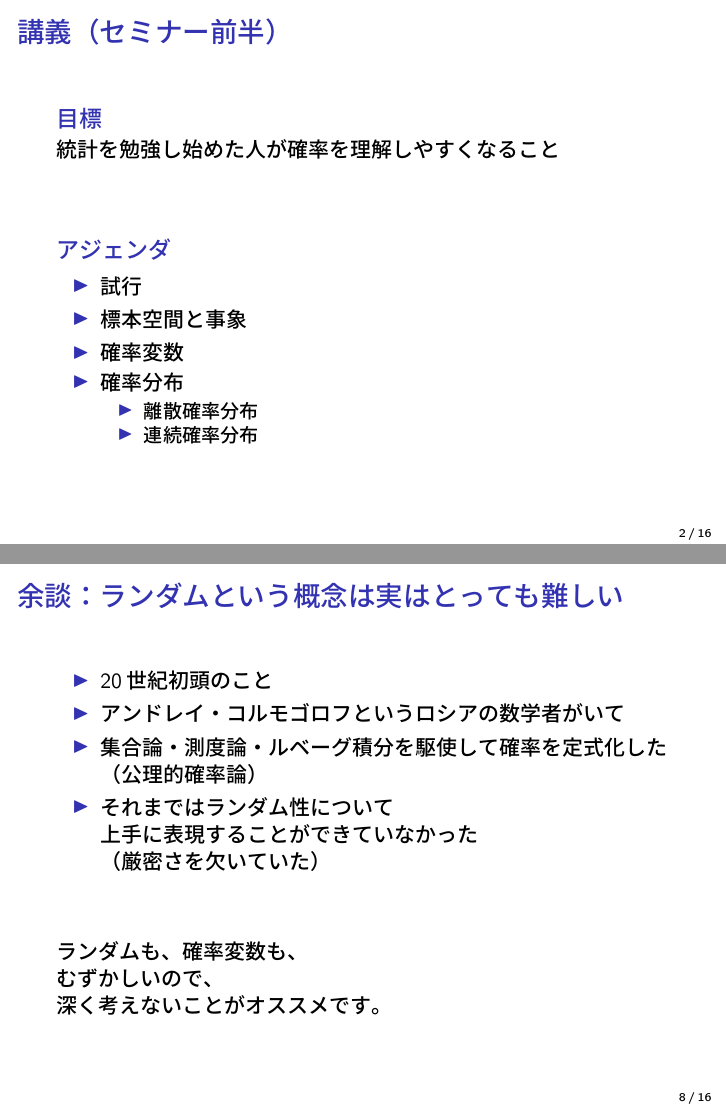
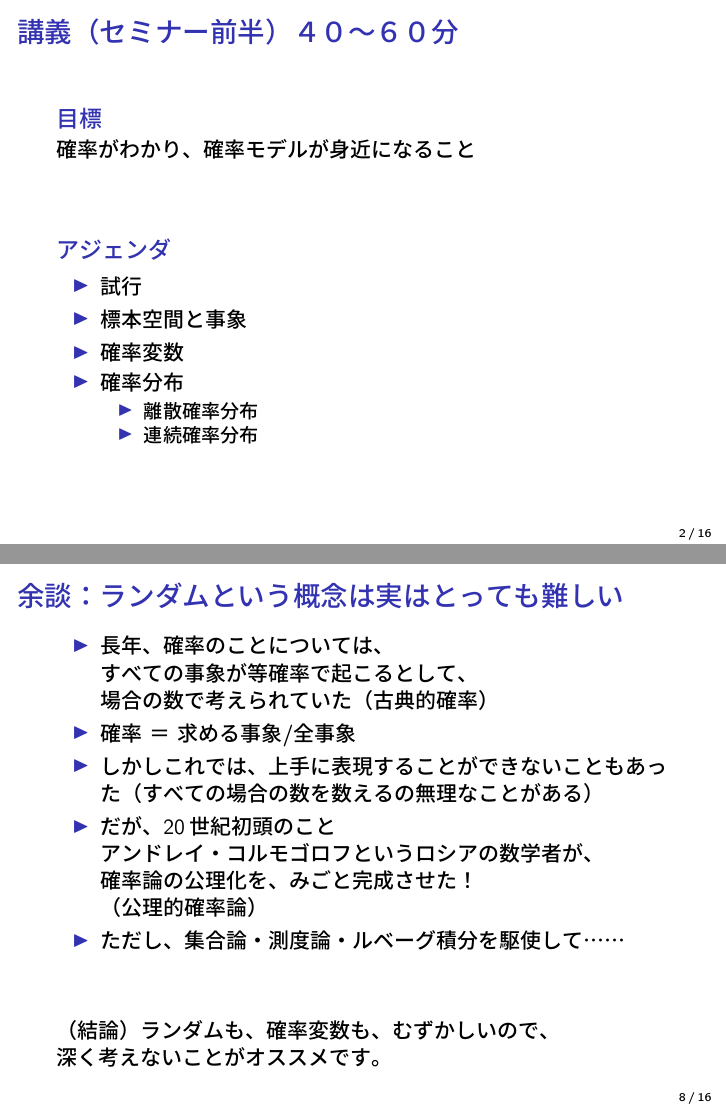
Before and after one commit to nepia271/beamer-statmodel-02, LaTeX slides (main.tex): pages 2 and 8 of 16 before the commit and pages 4 and 45 of 79 after it, joined at a grey line. The pictures show the PDF file main.pdf that the author committed with the source.

Commit message:
ポーズ入れ、内容更新

```diff
--- a/main.tex
+++ b/main.tex
@@ -57,11 +57,12 @@
 
 
 %--------------------------------%
-\begin{frame}{講義（セミナー前半）}
+\begin{frame}{講義（セミナー前半）４０〜６０分}\pause
 
 \begin{block}{目標}
-    統計を勉強し始めた人が確率を理解しやすくなること
+    確率がわかり、確率モデルが身近になること
 \end{block}
+\pause
 
 \vskip 1cm
 
@@ -82,17 +83,17 @@
 
 
 %--------------------------------%
-\begin{frame}{全体の構成}
+\begin{frame}{全体の構成}\pause
 
 \begin{itemize}
-    \item なぜ「確率」が必要なのか？
-    \item 確率の用語整理
-    \item 確率変数とは？
-    \item 確率分布とは？
-    \item Pythonで確率分布の例を見る
+    \item なぜ「確率」が必要なのか？\pause
+    \item 確率の用語整理\pause
+    \item 確率変数とは？確率分布とは？\pause
+    \item Pythonで例を見る
         \begin{itemize}
         \item 離散確率分布
         \item 連続確率分布
+        \item 観測データの分布への収束
         \end{itemize}
 \end{itemize}
 
@@ -124,2 +133,3 @@
 \begin{itemize}
 
+    \item 一方「統計モデル」を使うモチベーションとして……\pause
@@ -133,21 +142,15 @@
         （「サンプル数が多いほど信頼できる」とは言うけれど？）
         \end{itemize}
 
+    \pause
     \item はたまた「統計モデリング」では……
+    \pause
         \begin{itemize}
         \item 実世界のデータから筋のよい「確率モデル」を記述したい
         \item そのモデルがどれくらい本当なのかを議論したい
         \end{itemize}
 
-    % \item 「不確かさ」を扱うためには「確率」が必要
-    %     \begin{itemize}
-    %     \item 観測されたデータを確率の面から「定量的に」議論するために必要
-    %     \end{itemize}
-
-    % \item >>>> では「確率」が必要です！
-    %     \begin{itemize}
-    %     \item 確率は用語を整理して把握することが大切です
-    %     \end{itemize}
+    \pause
 
 \end{itemize}
 
@@ -155 +160,4 @@
 
+\vskip 1cm
+データの背後について定量的に議論に解釈するためには、\\
+確率の知識が必須！
@@ -214,23 +219,30 @@
 
 
 %--------------------------------%
-\begin{frame}{余談：ランダムという概念は実はとっても難しい}
+\begin{frame}{余談：ランダムという概念は実はとっても難しい} \pause
 
 % ランダムの概念はどう発展してきたか
 % http://www2.odn.ne.jp/tadaki/miyabe2-lss2012.pdf
 
 \begin{itemize}
-    \item 20世紀初頭のこと
-    \item アンドレイ・コルモゴロフというロシアの数学者がいて
-    \item 集合論・測度論・ルベーグ積分を駆使して確率を定式化した\\
-    （公理的確率論）
-    \item それまではランダム性について\\上手に表現することができていなかった\\（厳密さを欠いていた）
+    \item 長年、確率のことについては、\\
+    すべての事象が等確率で起こるとして、\\
+    場合の数で考えられていた（古典的確率） \pause
+    \item 確率 ＝ 求める事象/全事象 \pause
+    \item しかしこれでは、上手に表現することができないこともあった
+    （すべての場合の数を数えるの無理なことがある） \pause
+
+    \item だが、20世紀初頭のこと \\ \pause
+    アンドレイ・コルモゴロフというロシアの数学者が、 \\
+    確率論の公理化を、みごと完成させた！\\
+    （公理的確率論） \pause
+
+    \item ただし、集合論・測度論・ルベーグ積分を駆使して……  \pause
 \end{itemize}
 
 \vskip 1cm
 
-ランダムも、確率変数も、\\
-むずかしいので、\\
+（結論）ランダムも、確率変数も、むずかしいので、\\
 深く考えないことがオススメです。
 
 % どうしても興味のある人はWikipediaで
@@ -264,24 +276,22 @@
 
 
 %--------------------------------%
-\begin{frame}{離散確率分布・連続確率分布}
+\begin{frame}{離散確率分布・連続確率分布} \pause
 
 \begin{itemize}
 
-    \item 離散確率分布とは？
+    \item 離散確率分布とは？ \pause
         \begin{itemize}
-        \item 確率変数$X$が\kenten{離散値}をとる場合の確率分布です
-        \item 例）コインの表裏、サイコロの出目
-        \item 一様分布
-        \item 二項分布
+        \item 確率変数$X$が\kenten{離散値}をとる場合の確率分布です \pause
+        \item 例）コインの表裏、サイコロの出目  \pause
+        \item 離散一様分布、二項分布 \pause
         \end{itemize}
 
-    \item 連続確率分布とは？
+    \item 連続確率分布とは？ \pause
         \begin{itemize}
-        \item 確率変数$X$が\kenten{連続値}をとる場合の確率分布です
-        \item 例）花弁の長さ、16歳男子の身長
-        \item 正規分布
-        \item ポアソン分布
+        \item 確率変数$X$が\kenten{連続値}をとる場合の確率分布です \pause
+        \item 例）花弁の長さ、16歳男子の身長 \pause
+        \item 正規分布、ポアソン分布、連続一様分布 \pause
         \end{itemize}
 
 \end{itemize}
@@ -289,14 +299,14 @@
 \vskip 1cm
 
 離散ならとりうる値ごとに確率が出せますが、\\
-連続ではそうはいきません。\\
+連続ではそうはいきません。\\ \pause
 「身長が170cmジャスト」とはいえないからです。
 
 \end{frame}
 
 
 %--------------------------------%
-\begin{frame}{考えてもよくわからない……}
+\begin{frame}{よくわからない} \pause
 
 \begin{itemize}
     \item Pythonで動かしてみましょう
@@ -329,25 +339,27 @@
 
 
 %--------------------------------%
-\begin{frame}{講義のまとめ}
+\begin{frame}{講義のまとめ} \pause
 
 \begin{itemize}
-    \item 確率モデリングに入門するにはまず確率
-    \item 確率の基礎事項は混同しやすい
-    \item 確率を一発で理解しようとするのは大変
+    \item データが与えられ、背後の法則を考えたい \pause
+    \item 法則を考えるために「確率モデル」が利用される \pause
+    \item 確率への理解が必要になる（出力を理解することが必要） \pause
+    \item しかし、確率の基礎事項は混乱しやすい\\
+          確率を一発で理解しようとするのは大変…… \pause
 \end{itemize}
 
 \vskip 1cm
-ではどうすれば？
+ではどうすれば？ \pause
 
 \begin{itemize}
-    \item ゆっくり丁寧にやることで理解する
-    \item Pythonで動かすことで理解する
+    \item ゆっくり丁寧にやることで理解する \pause
+    \item Pythonで動かすことで理解する \pause
         \begin{itemize}
         \item 紙とペンでやるよりも
         \item Pythonのほうがカンタンです
         \end{itemize}
-\end{itemize}
+\end{itemize} \pause
 
 \vskip 1cm
 少し休憩をしたのち、ハンズオンに入ります。
```
Also changed, not shown: main.pdf, main.tex (66 more changed lines).
